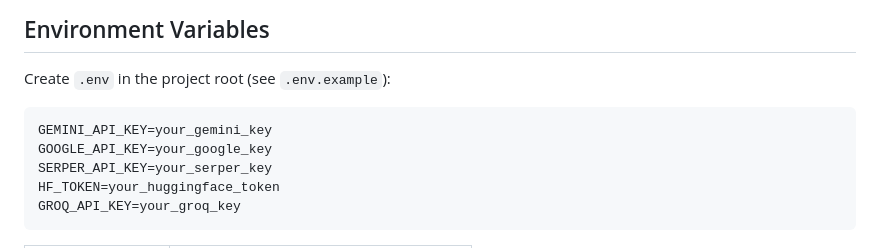
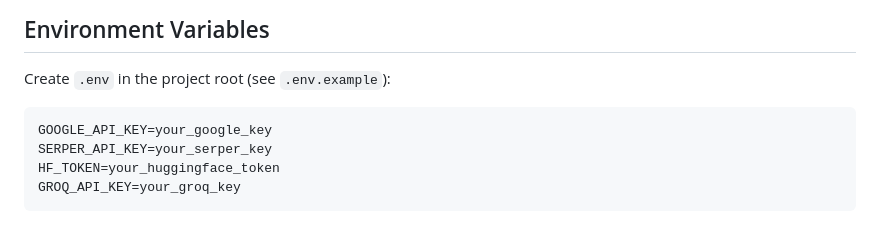
Before and after one commit to rajrounak21/PostCraft, a Markdown page: README.md, the part around the change. Drawn GitHub-style.

````diff
--- a/README.md
+++ b/README.md
@@ -157,7 +157,6 @@ python app.py
 Create `.env` in the project root (see `.env.example`):
 
 ```env
-GEMINI_API_KEY=your_gemini_key
 GOOGLE_API_KEY=your_google_key
 SERPER_API_KEY=your_serper_key
 HF_TOKEN=your_huggingface_token
````
